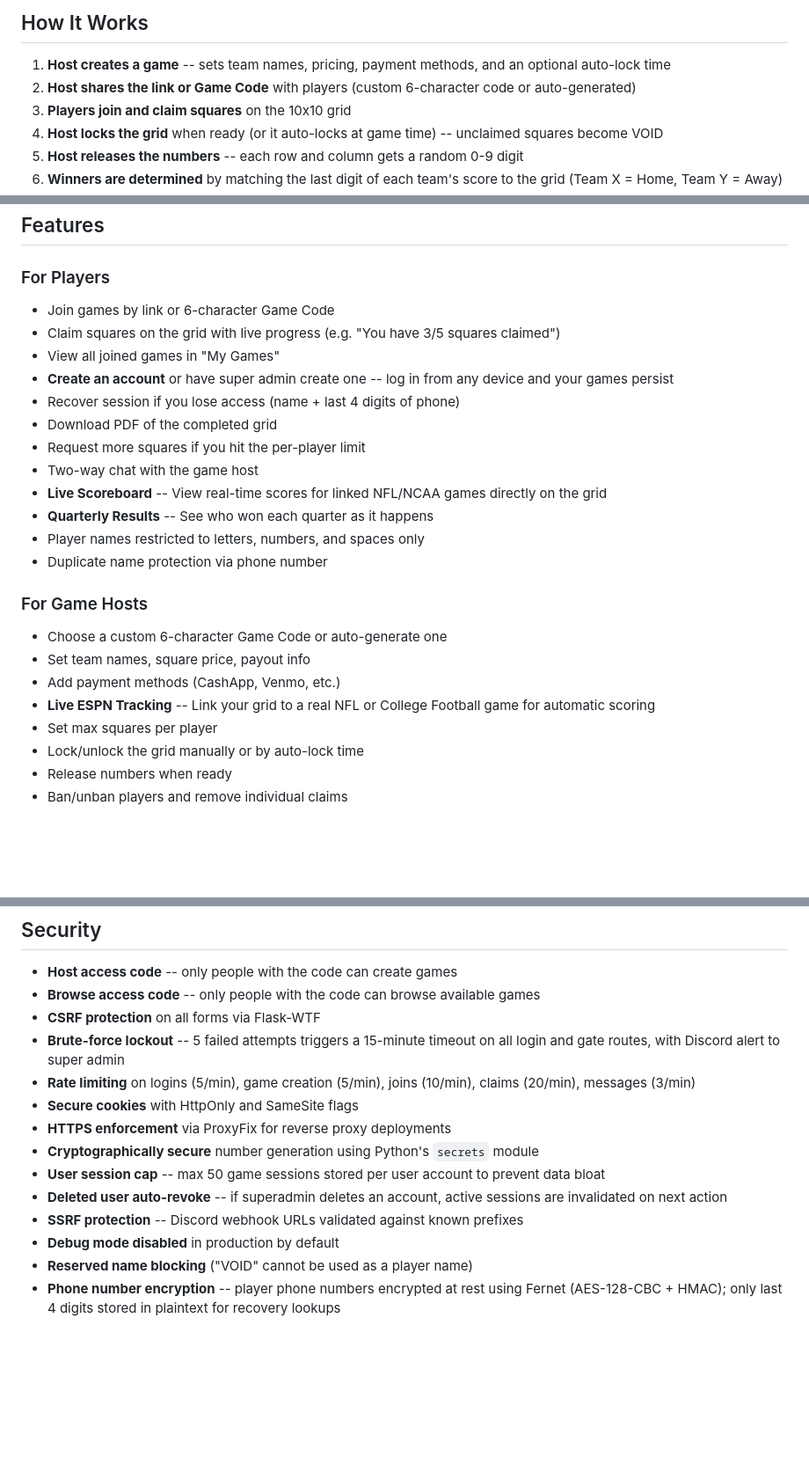
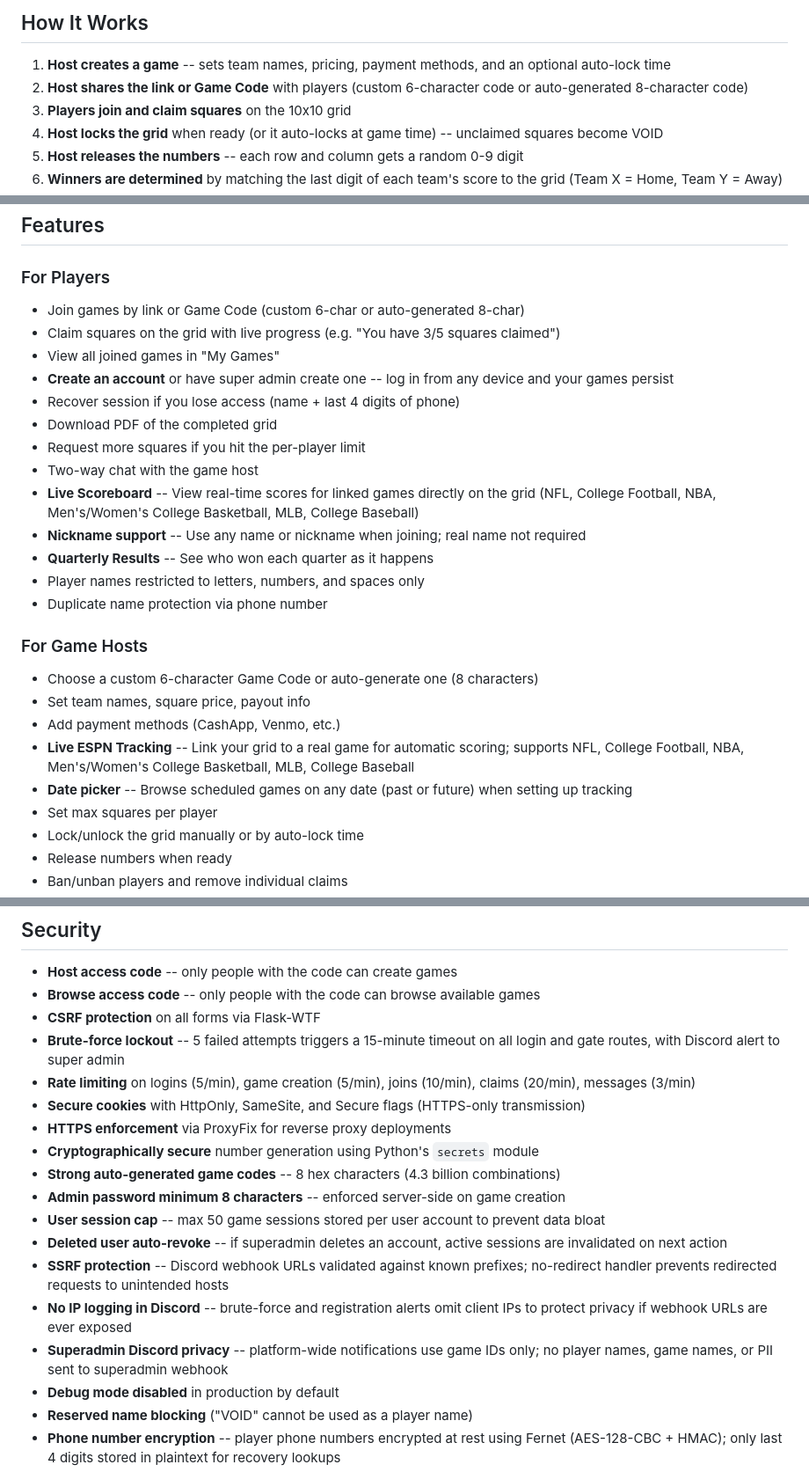
Before and after one commit to juantronn11/grid_game, a Markdown page: README.md, 3 parts joined by grey strips. Shown at 88% size. Rendered like a GitHub page; blank space fills up the shorter version.

```diff
--- a/README.md
+++ b/README.md
@@ -5,7 +5,7 @@ A web app for hosting football squares games. Create a 10x10 grid, invite player
 ## How It Works
 
 1. **Host creates a game** -- sets team names, pricing, payment methods, and an optional auto-lock time
-2. **Host shares the link or Game Code** with players (custom 6-character code or auto-generated)
+2. **Host shares the link or Game Code** with players (custom 6-character code or auto-generated 8-character code)
 3. **Players join and claim squares** on the 10x10 grid
 4. **Host locks the grid** when ready (or it auto-locks at game time) -- unclaimed squares become VOID
 5. **Host releases the numbers** -- each row and column gets a random 0-9 digit
@@ -89,7 +89,7 @@ Open `http://localhost:5000` in your browser.
 ## Features
 
 ### For Players
-- Join games by link or 6-character Game Code
+- Join games by link or Game Code (custom 6-char or auto-generated 8-char)
 - Claim squares on the grid with live progress (e.g. "You have 3/5 squares claimed")
 - View all joined games in "My Games"
 - **Create an account** or have super admin create one -- log in from any device and your games persist
@@ -97,16 +97,18 @@ Open `http://localhost:5000` in your browser.
 - Download PDF of the completed grid
 - Request more squares if you hit the per-player limit
 - Two-way chat with the game host
-- **Live Scoreboard** -- View real-time scores for linked NFL/NCAA games directly on the grid
+- **Live Scoreboard** -- View real-time scores for linked games directly on the grid (NFL, College Football, NBA, Men's/Women's College Basketball, MLB, College Baseball)
+- **Nickname support** -- Use any name or nickname when joining; real name not required
 - **Quarterly Results** -- See who won each quarter as it happens
 - Player names restricted to letters, numbers, and spaces only
 - Duplicate name protection via phone number
 
 ### For Game Hosts
-- Choose a custom 6-character Game Code or auto-generate one
+- Choose a custom 6-character Game Code or auto-generate one (8 characters)
 - Set team names, square price, payout info
 - Add payment methods (CashApp, Venmo, etc.)
-- **Live ESPN Tracking** -- Link your grid to a real NFL or College Football game for automatic scoring
+- **Live ESPN Tracking** -- Link your grid to a real game for automatic scoring; supports NFL, College Football, NBA, Men's/Women's College Basketball, MLB, College Baseball
+- **Date picker** -- Browse scheduled games on any date (past or future) when setting up tracking
 - Set max squares per player
 - Lock/unlock the grid manually or by auto-lock time
 - Release numbers when ready
@@ -137,12 +139,16 @@ Open `http://localhost:5000` in your browser.
 - **CSRF protection** on all forms via Flask-WTF
 - **Brute-force lockout** -- 5 failed attempts triggers a 15-minute timeout on all login and gate routes, with Discord alert to super admin
 - **Rate limiting** on logins (5/min), game creation (5/min), joins (10/min), claims (20/min), messages (3/min)
-- **Secure cookies** with HttpOnly and SameSite flags
+- **Secure cookies** with HttpOnly, SameSite, and Secure flags (HTTPS-only transmission)
 - **HTTPS enforcement** via ProxyFix for reverse proxy deployments
 - **Cryptographically secure** number generation using Python's `secrets` module
+- **Strong auto-generated game codes** -- 8 hex characters (4.3 billion combinations)
+- **Admin password minimum 8 characters** -- enforced server-side on game creation
 - **User session cap** -- max 50 game sessions stored per user account to prevent data bloat
 - **Deleted user auto-revoke** -- if superadmin deletes an account, active sessions are invalidated on next action
-- **SSRF protection** -- Discord webhook URLs validated against known prefixes
+- **SSRF protection** -- Discord webhook URLs validated against known prefixes; no-redirect handler prevents redirected requests to unintended hosts
+- **No IP logging in Discord** -- brute-force and registration alerts omit client IPs to protect privacy if webhook URLs are ever exposed
+- **Superadmin Discord privacy** -- platform-wide notifications use game IDs only; no player names, game names, or PII sent to superadmin webhook
 - **Debug mode disabled** in production by default
 - **Reserved name blocking** ("VOID" cannot be used as a player name)
 - **Phone number encryption** -- player phone numbers encrypted at rest using Fernet (AES-128-CBC + HMAC); only last 4 digits stored in plaintext for recovery lookups
```
